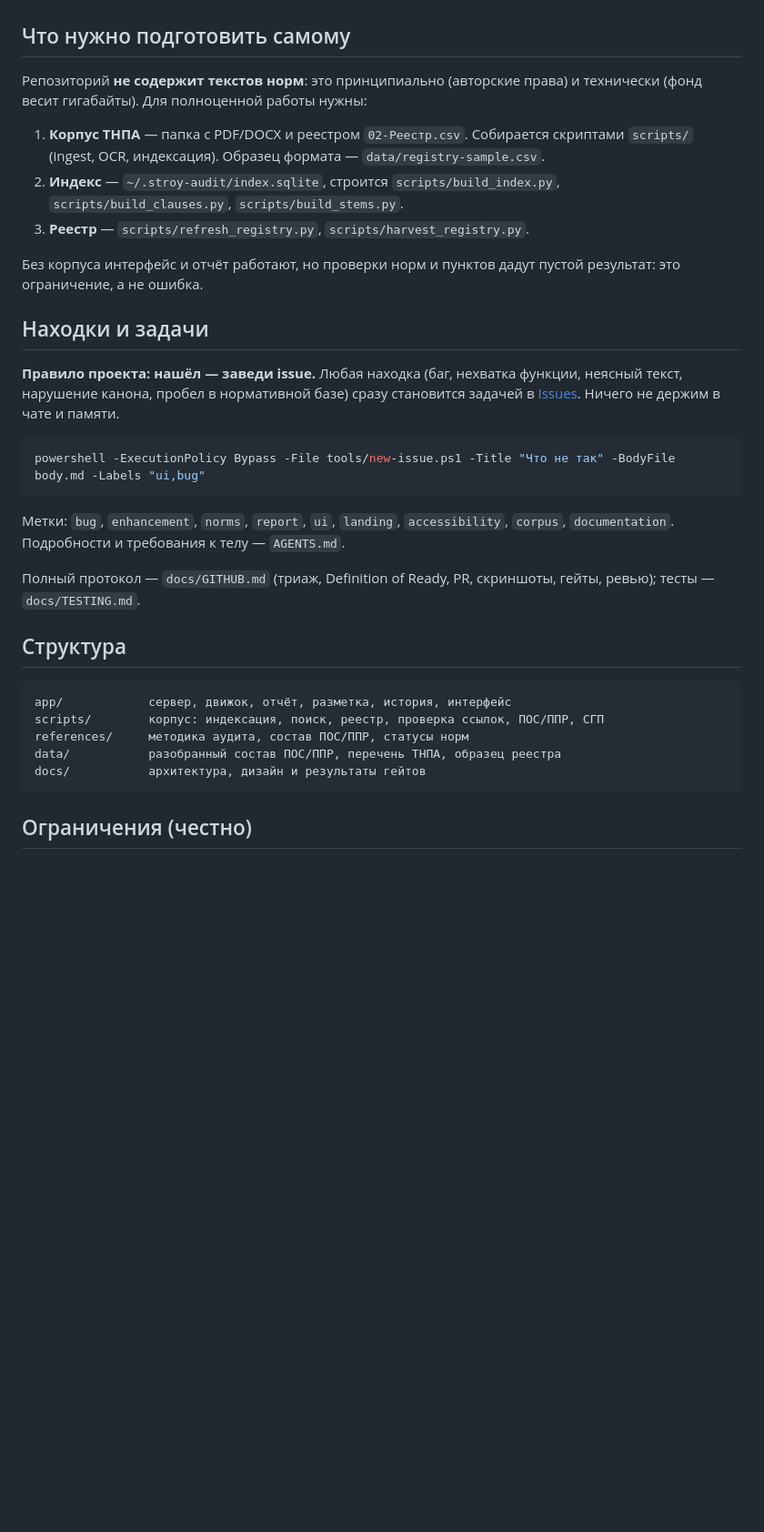
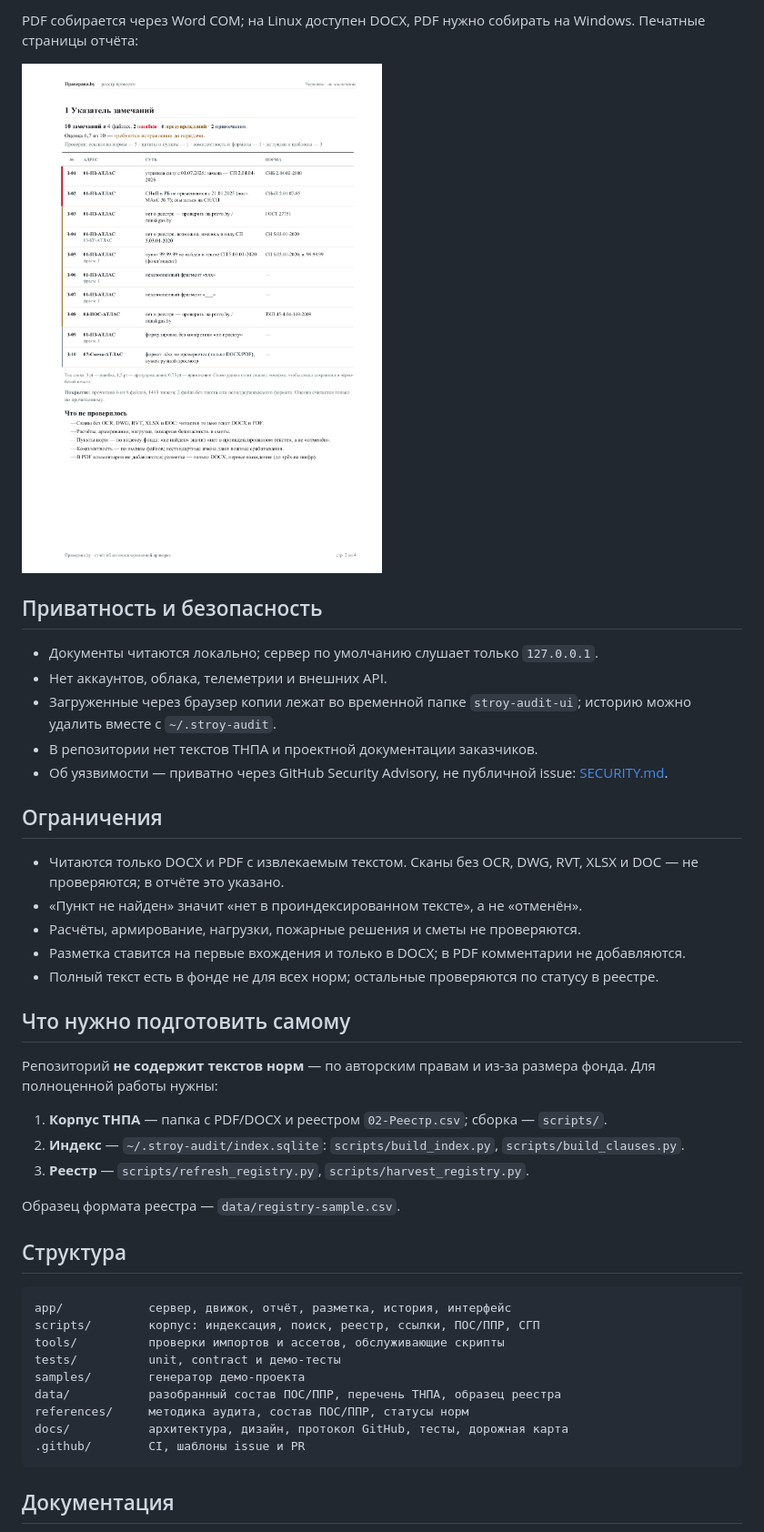
Before and after one commit to dettram/praverana, a Markdown page: README.md, the part around one of its changes. Shown at 91% size. Rendered like a GitHub page; pictures changed too: docs/screenshots/report-register.png (added); blank space fills up the shorter version.

````diff
--- a/README.md
+++ b/README.md
@@ -49,42 +105,51 @@ uv run --with python-docx --with pypdf python app/engine.py --path "<папка
+PDF собирается через Word COM; на Linux доступен DOCX, PDF нужно собирать на Windows.
+Печатные страницы отчёта:
+
+<img src="docs/screenshots/report-register.png" alt="Указатель замечаний" width="720">
+
+## Приватность и безопасность
+
+- Документы читаются локально; сервер по умолчанию слушает только `127.0.0.1`.
+- Нет аккаунтов, облака, телеметрии и внешних API.
+- Загруженные через браузер копии лежат во временной папке `stroy-audit-ui`; историю можно
+  удалить вместе с `~/.stroy-audit`.
+- В репозитории нет текстов ТНПА и проектной документации заказчиков.
+- Об уязвимости — приватно через GitHub Security Advisory, не публичной issue:
+  [SECURITY.md](SECURITY.md).
+
+## Ограничения
+
+- Читаются только DOCX и PDF с извлекаемым текстом. Сканы без OCR, DWG, RVT, XLSX и DOC —
+  не проверяются; в отчёте это указано.
+- «Пункт не найден» значит «нет в проиндексированном тексте», а не «отменён».
+- Расчёты, армирование, нагрузки, пожарные решения и сметы не проверяются.
+- Разметка ставится на первые вхождения и только в DOCX; в PDF комментарии не добавляются.
+- Полный текст есть в фонде не для всех норм; остальные проверяются по статусу в реестре.
+
 ## Что нужно подготовить самому
 
-Репозиторий **не содержит текстов норм**: это принципиально (авторские права) и технически
-(фонд весит гигабайты). Для полноценной работы нужны:
+Репозиторий **не содержит текстов норм** — по авторским правам и из-за размера фонда.
+Для полноценной работы нужны:
 
-1. **Корпус ТНПА** — папка с PDF/DOCX и реестром `02-Реестр.csv`. Собирается скриптами
-   `scripts/` (ingest, OCR, индексация). Образец формата — `data/registry-sample.csv`.
-2. **Индекс** — `~/.stroy-audit/index.sqlite`, строится `scripts/build_index.py`,
-   `scripts/build_clauses.py`, `scripts/build_stems.py`.
+1. **Корпус ТНПА** — папка с PDF/DOCX и реестром `02-Реестр.csv`; сборка — `scripts/`.
+2. **Индекс** — `~/.stroy-audit/index.sqlite`: `scripts/build_index.py`, `scripts/build_clauses.py`.
 3. **Реестр** — `scripts/refresh_registry.py`, `scripts/harvest_registry.py`.
 
-Без корпуса интерфейс и отчёт работают, но проверки норм и пунктов дадут пустой результат:
-это ограничение, а не ошибка.
-
-## Находки и задачи
-
-**Правило проекта: нашёл — заведи issue.** Любая находка (баг, нехватка функции, неясный текст,
-нарушение канона, пробел в нормативной базе) сразу становится задачей в
-[Issues](https://github.com/dettram/praverana/issues). Ничего не держим в чате и памяти.
-
-```powershell
-powershell -ExecutionPolicy Bypass -File tools/new-issue.ps1 -Title "Что не так" -BodyFile body.md -Labels "ui,bug"
-```
-
-Метки: `bug`, `enhancement`, `norms`, `report`, `ui`, `landing`, `accessibility`, `corpus`,
-`documentation`. Подробности и требования к телу — `AGENTS.md`.
-
-Полный протокол — `docs/GITHUB.md` (триаж, Definition of Ready, PR, скриншоты, гейты, ревью);
-тесты — `docs/TESTING.md`.
+Образец формата реестра — `data/registry-sample.csv`.
 
 ## Структура
 
 ```
 app/            сервер, движок, отчёт, разметка, история, интерфейс
-scripts/        корпус: индексация, поиск, реестр, проверка ссылок, ПОС/ППР, СГП
+scripts/        корпус: индексация, поиск, реестр, ссылки, ПОС/ППР, СГП
+tools/          проверки импортов и ассетов, обслуживающие скрипты
+tests/          unit, contract и демо-тесты
+samples/        генератор демо-проекта
+data/           разобранный состав ПОС/ППР, перечень ТНПА, образец реестра
 references/     методика аудита, состав ПОС/ППР, статусы норм
-data/           разобранный состав ПОС/ППР, перечень ТНПА, образец реестра
-docs/           архитектура, дизайн и результаты гейтов
+docs/           архитектура, дизайн, протокол GitHub, тесты, дорожная карта
+.github/        CI, шаблоны issue и PR
 ```
 
-## Ограничения (честно)
+## Документация
 
````
Also changed, not shown: other parts of README.md (+105 -36 lines), SECURITY.md (added, +52 -0 lines), docs/screenshots/app.png (added), docs/screenshots/landing.png (added), docs/screenshots/report-cover.png (added).
